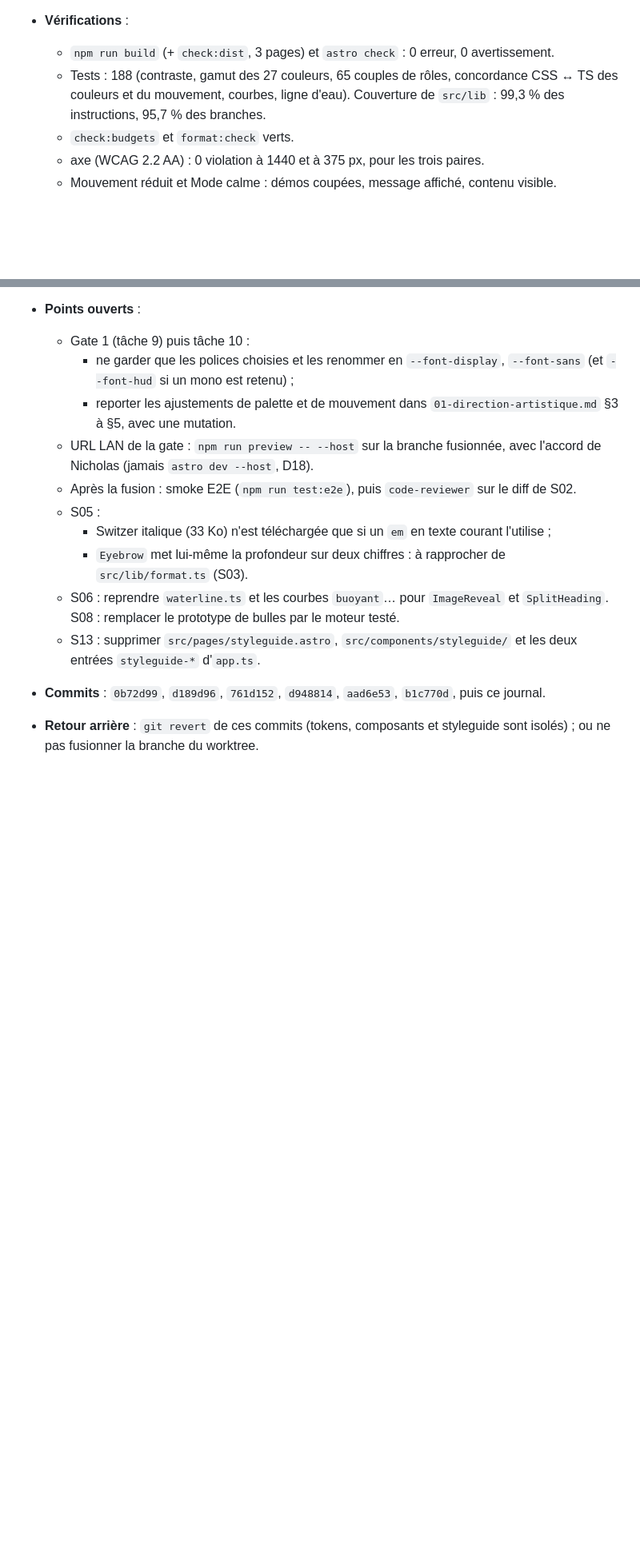
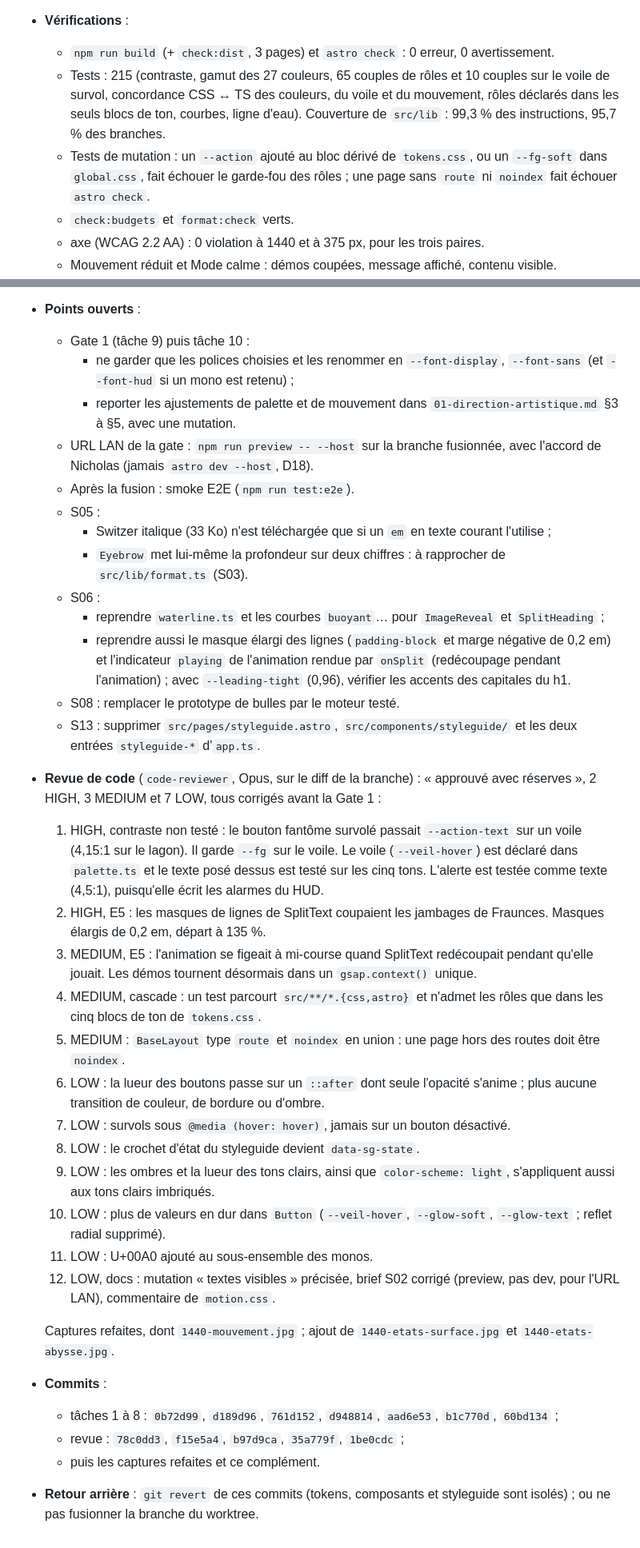
Before and after one commit to NicholasJallan/bulles_en_valais, a Markdown page: plans/refonte-la-descente/PROGRESS.md, 2 parts joined by grey strips. Shown at 80% size. Drawn GitHub-style; blank space fills up the shorter version.

Commit message:
docs(plan): log the S02 code review corrections
Code review (Opus): approved with reservations, 2 HIGH, 3 MEDIUM and 7
LOW, all fixed before Gate 1. Journal of S02 completed (corrections by
number, tests, mutation tests, commits), mutations updated: the
styleguide texts outside src/i18n/ are listed in full, BaseLayout
requires noindex outside the routes, and the S02 brief now shows the
Gate 1 LAN URL with `npm run build && npm run preview -- --host`
(never `astro dev --host`, D18).

```diff
--- a/plans/refonte-la-descente/PROGRESS.md
+++ b/plans/refonte-la-descente/PROGRESS.md
@@ -184,7 +185,8 @@
     - révélation E6 qui ne jouait jamais (l'IntersectionObserver ne voit pas un élément masqué par son propre `clip-path`).
 - **Vérifications** :
   - `npm run build` (+ `check:dist`, 3 pages) et `astro check` : 0 erreur, 0 avertissement.
-  - Tests : 188 (contraste, gamut des 27 couleurs, 65 couples de rôles, concordance CSS ↔ TS des couleurs et du mouvement, courbes, ligne d'eau). Couverture de `src/lib` : 99,3 % des instructions, 95,7 % des branches.
+  - Tests : 215 (contraste, gamut des 27 couleurs, 65 couples de rôles et 10 couples sur le voile de survol, concordance CSS ↔ TS des couleurs, du voile et du mouvement, rôles déclarés dans les seuls blocs de ton, courbes, ligne d'eau). Couverture de `src/lib` : 99,3 % des instructions, 95,7 % des branches.
+  - Tests de mutation : un `--action` ajouté au bloc dérivé de `tokens.css`, ou un `--fg-soft` dans `global.css`, fait échouer le garde-fou des rôles ; une page sans `route` ni `noindex` fait échouer `astro check`.
   - `check:budgets` et `format:check` verts.
   - axe (WCAG 2.2 AA) : 0 violation à 1440 et à 375 px, pour les trois paires.
   - Mouvement réduit et Mode calme : démos coupées, message affiché, contenu visible.
@@ -221,11 +223,32 @@
     - ne garder que les polices choisies et les renommer en `--font-display`, `--font-sans` (et `--font-hud` si un mono est retenu) ;
     - reporter les ajustements de palette et de mouvement dans `01-direction-artistique.md` §3 à §5, avec une mutation.
   - URL LAN de la gate : `npm run preview -- --host` sur la branche fusionnée, avec l'accord de Nicholas (jamais `astro dev --host`, D18).
-  - Après la fusion : smoke E2E (`npm run test:e2e`), puis `code-reviewer` sur le diff de S02.
+  - Après la fusion : smoke E2E (`npm run test:e2e`).
   - S05 :
     - Switzer italique (33 Ko) n'est téléchargée que si un `em` en texte courant l'utilise ;
     - `Eyebrow` met lui-même la profondeur sur deux chiffres : à rapprocher de `src/lib/format.ts` (S03).
-  - S06 : reprendre `waterline.ts` et les courbes `buoyant`… pour `ImageReveal` et `SplitHeading`. S08 : remplacer le prototype de bulles par le moteur testé.
+  - S06 :
+    - reprendre `waterline.ts` et les courbes `buoyant`… pour `ImageReveal` et `SplitHeading` ;
+    - reprendre aussi le masque élargi des lignes (`padding-block` et marge négative de 0,2 em) et l'indicateur `playing` de l'animation rendue par `onSplit` (redécoupage pendant l'animation) ; avec `--leading-tight` (0,96), vérifier les accents des capitales du h1.
+  - S08 : remplacer le prototype de bulles par le moteur testé.
   - S13 : supprimer `src/pages/styleguide.astro`, `src/components/styleguide/` et les deux entrées `styleguide-*` d'`app.ts`.
-- **Commits** : `0b72d99`, `d189d96`, `761d152`, `d948814`, `aad6e53`, `b1c770d`, puis ce journal.
+- **Revue de code** (`code-reviewer`, Opus, sur le diff de la branche) : « approuvé avec réserves », 2 HIGH, 3 MEDIUM et 7 LOW, tous corrigés avant la Gate 1 :
+  1. HIGH, contraste non testé : le bouton fantôme survolé passait `--action-text` sur un voile (4,15:1 sur le lagon). Il garde `--fg` sur le voile. Le voile (`--veil-hover`) est déclaré dans `palette.ts` et le texte posé dessus est testé sur les cinq tons. L'alerte est testée comme texte (4,5:1), puisqu'elle écrit les alarmes du HUD.
+  2. HIGH, E5 : les masques de lignes de SplitText coupaient les jambages de Fraunces. Masques élargis de 0,2 em, départ à 135 %.
+  3. MEDIUM, E5 : l'animation se figeait à mi-course quand SplitText redécoupait pendant qu'elle jouait. Les démos tournent désormais dans un `gsap.context()` unique.
+  4. MEDIUM, cascade : un test parcourt `src/**/*.{css,astro}` et n'admet les rôles que dans les cinq blocs de ton de `tokens.css`.
+  5. MEDIUM : `BaseLayout` type `route` et `noindex` en union : une page hors des routes doit être `noindex`.
+  6. LOW : la lueur des boutons passe sur un `::after` dont seule l'opacité s'anime ; plus aucune transition de couleur, de bordure ou d'ombre.
+  7. LOW : survols sous `@media (hover: hover)`, jamais sur un bouton désactivé.
+  8. LOW : le crochet d'état du styleguide devient `data-sg-state`.
+  9. LOW : les ombres et la lueur des tons clairs, ainsi que `color-scheme: light`, s'appliquent aussi aux tons clairs imbriqués.
+  10. LOW : plus de valeurs en dur dans `Button` (`--veil-hover`, `--glow-soft`, `--glow-text` ; reflet radial supprimé).
+  11. LOW : U+00A0 ajouté au sous-ensemble des monos.
+  12. LOW, docs : mutation « textes visibles » précisée, brief S02 corrigé (preview, pas dev, pour l'URL LAN), commentaire de `motion.css`.
+
+  Captures refaites, dont `1440-mouvement.jpg` ; ajout de `1440-etats-surface.jpg` et `1440-etats-abysse.jpg`.
+- **Commits** :
+  - tâches 1 à 8 : `0b72d99`, `d189d96`, `761d152`, `d948814`, `aad6e53`, `b1c770d`, `60bd134` ;
+  - revue : `78c0dd3`, `f15e5a4`, `b97d9ca`, `35a779f`, `1be0cdc` ;
+  - puis les captures refaites et ce complément.
 - **Retour arrière** : `git revert` de ces commits (tokens, composants et styleguide sont isolés) ; ou ne pas fusionner la branche du worktree.
```
Also changed, not shown: other parts of plans/refonte-la-descente/PROGRESS.md (+7 -6 lines), 1 other file.
